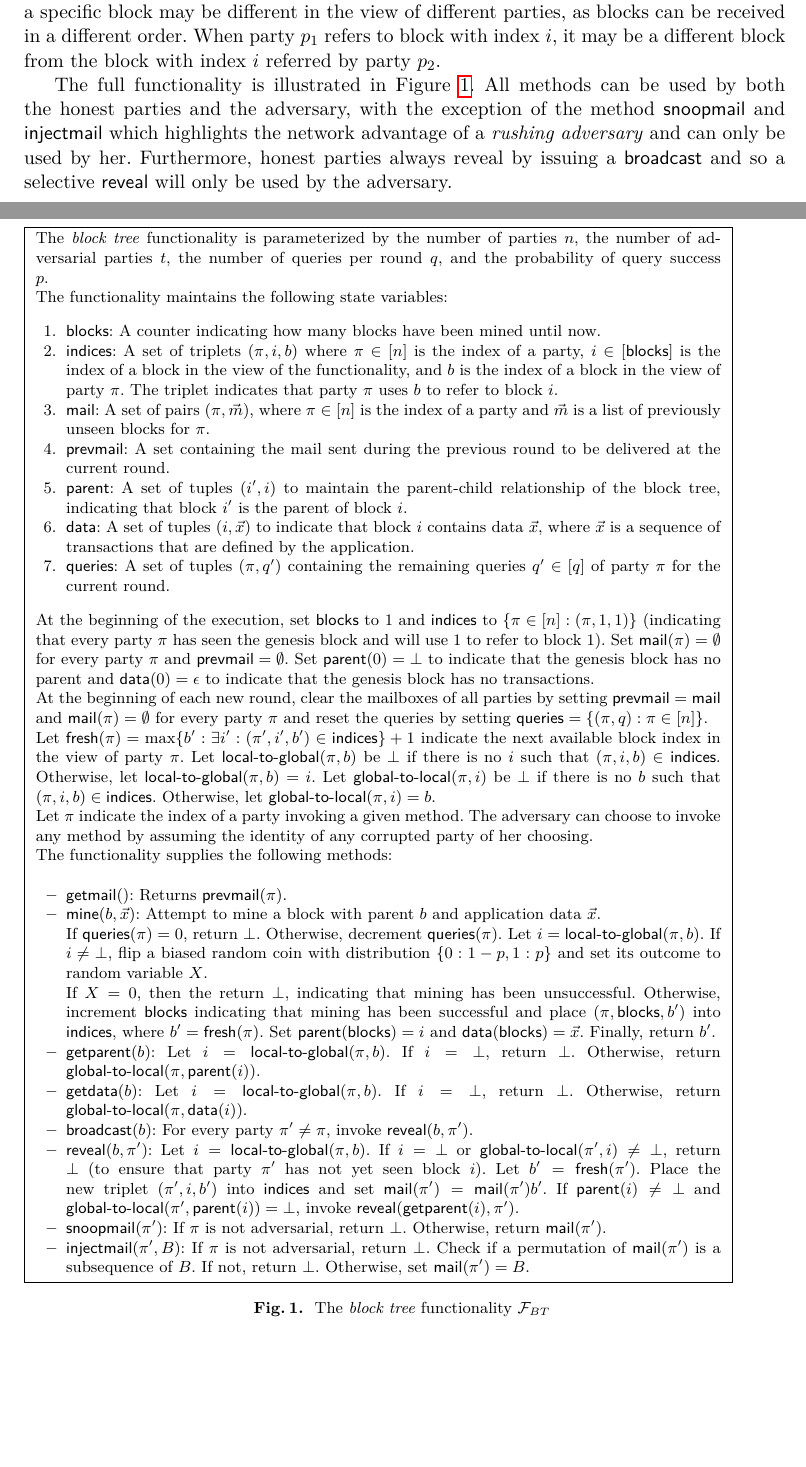
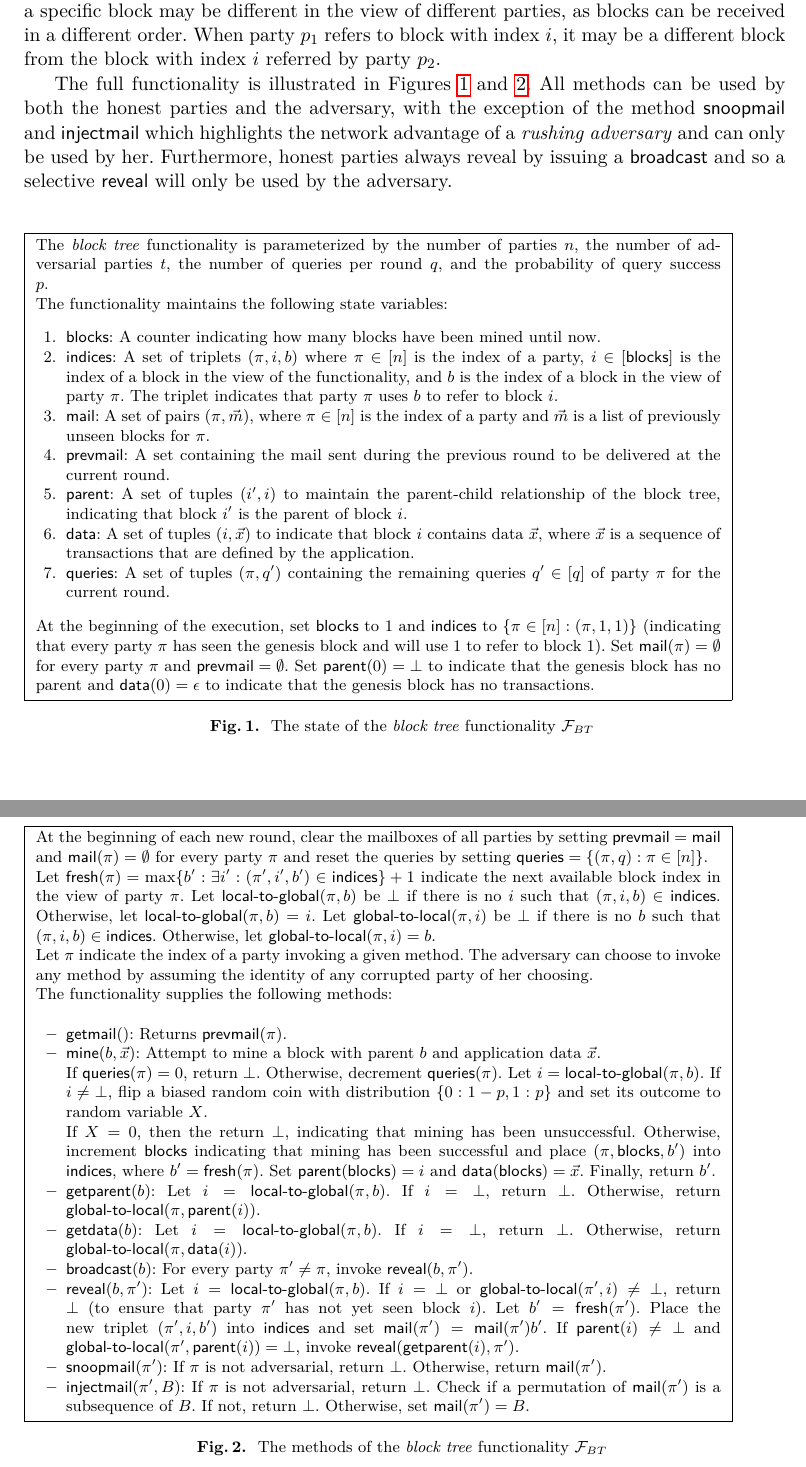
Before and after one commit to dionyziz/infinite-blockchains, a LaTeX thesis (infinite.tex, which reads blocktree.tex, functionality.tex): two parts of pages 5 and 6 of 9 before the commit and two parts of pages 5 and 6 of 10 after it, joined at a grey line, cut so that both start at the same text, the shorter picture padded with empty space. Compiled offline with pdfLaTeX.

Commit message:
Split blocktree fig

```diff
--- a/blocktree.tex
+++ b/blocktree.tex
@@ -44,6 +44,17 @@
   no parent and $\data(0) = \epsilon$ to indicate that the genesis block has no
   transactions.
 
+	\end{minipage}
+}
+\caption{
+The state of the \emph{block tree} functionality $\mathcal{F}_{BT}$
+\label{fig:blocktree1}
+}
+\end{figure*}
+
+\begin{figure*}
+\fbox{
+	\begin{minipage}{0.9 \textwidth}
   At the beginning of each new round, clear the mailboxes of
   all parties by setting $\prevmail = \mail$ and $\mail(\party) = \emptyset$ for
   every party $\party$ and reset the queries by setting
@@ -113,7 +124,7 @@
 	\end{minipage}
 }
 \caption{
-The \emph{block tree} functionality $\mathcal{F}_{BT}$
-\label{fig:blocktree}
+The methods of the \emph{block tree} functionality $\mathcal{F}_{BT}$
+\label{fig:blocktree2}
 }
 \end{figure*}
--- a/functionality.tex
+++ b/functionality.tex
@@ -50,12 +50,12 @@ may be different in the view of different parties, as blocks can be received in
 a different order. When party $p_1$ refers to block with index $i$, it may be a
 different block from the block with index $i$ referred by party $p_2$.
 
-The full functionality is illustrated in Figure~\ref{fig:blocktree}. All methods
-can be used by both the honest parties and the adversary, with the exception of
-the method $\snoopmail$ and $\injectmail$ which highlights the network advantage
-of a \emph{rushing adversary} and can only be used by her. Furthermore, honest
-parties always reveal by issuing a $\broadcast$ and so a selective $\reveal$
-will only be used by the adversary.
+The full functionality is illustrated in Figures~\ref{fig:blocktree1}
+and~\ref{fig:blocktree2}. All methods can be used by both the honest parties and
+the adversary, with the exception of the method $\snoopmail$ and $\injectmail$
+which highlights the network advantage of a \emph{rushing adversary} and can
+only be used by her. Furthermore, honest parties always reveal by issuing a
+$\broadcast$ and so a selective $\reveal$ will only be used by the adversary.
 
 \import{./}{blocktree.tex}
 
```
